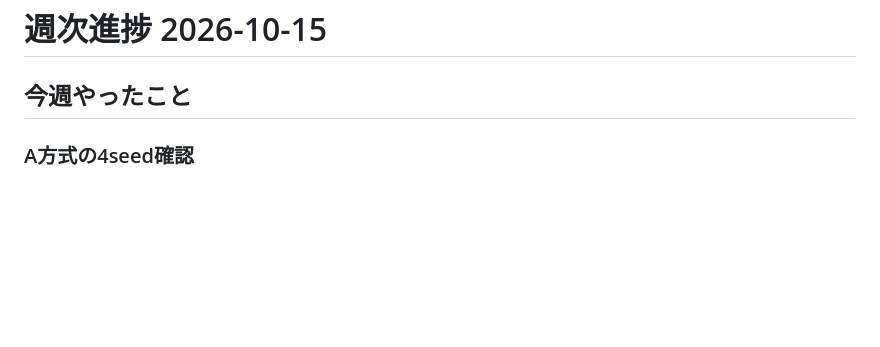
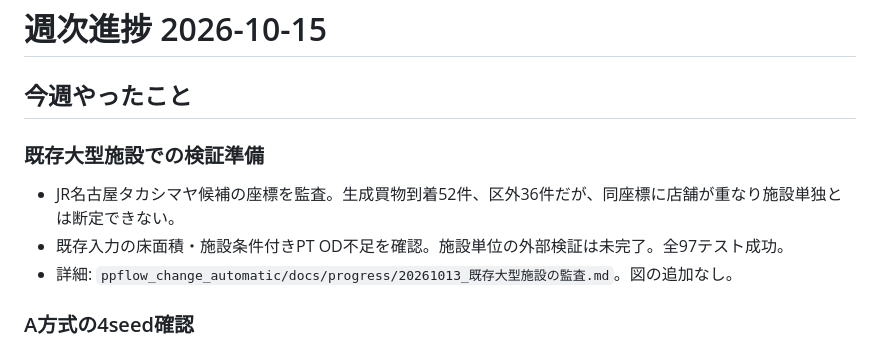
Before and after one commit to onokoro0822/ks, a Markdown page: weekly_reports/20261015.md, the part around the change. Rendered like a GitHub page; blank space fills up the shorter version.

Commit message:
Record existing facility validation audit

```diff
--- a/weekly_reports/20261015.md
+++ b/weekly_reports/20261015.md
@@ -6,6 +6,12 @@
 # 週次進捗 2026-10-15
 
 ## 今週やったこと
+
+### 既存大型施設での検証準備
+
+- JR名古屋タカシマヤ候補の座標を監査。生成買物到着52件、区外36件だが、同座標に店舗が重なり施設単独とは断定できない。
+- 既存入力の床面積・施設条件付きPT OD不足を確認。施設単位の外部検証は未完了。全97テスト成功。
+- 詳細: `ppflow_change_automatic/docs/progress/20261013_既存大型施設の監査.md`。図の追加なし。
 
 ### A方式の4seed確認
 
```
